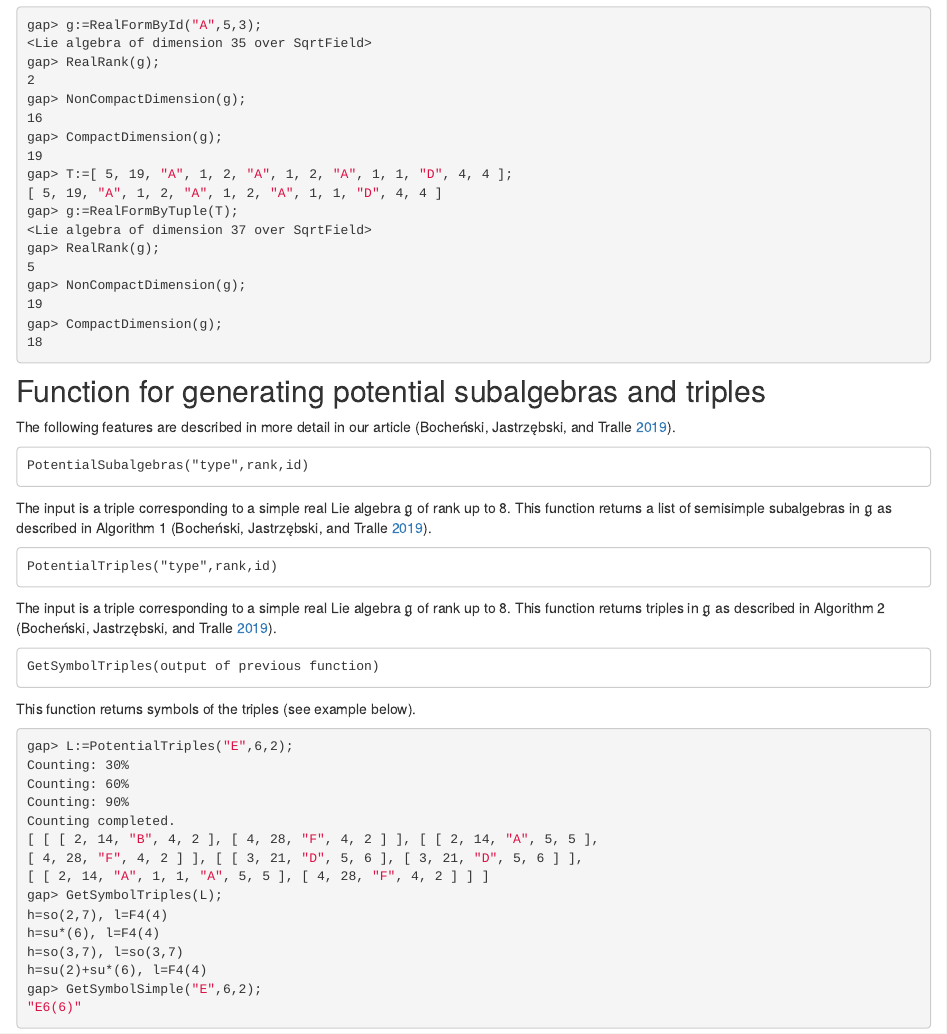
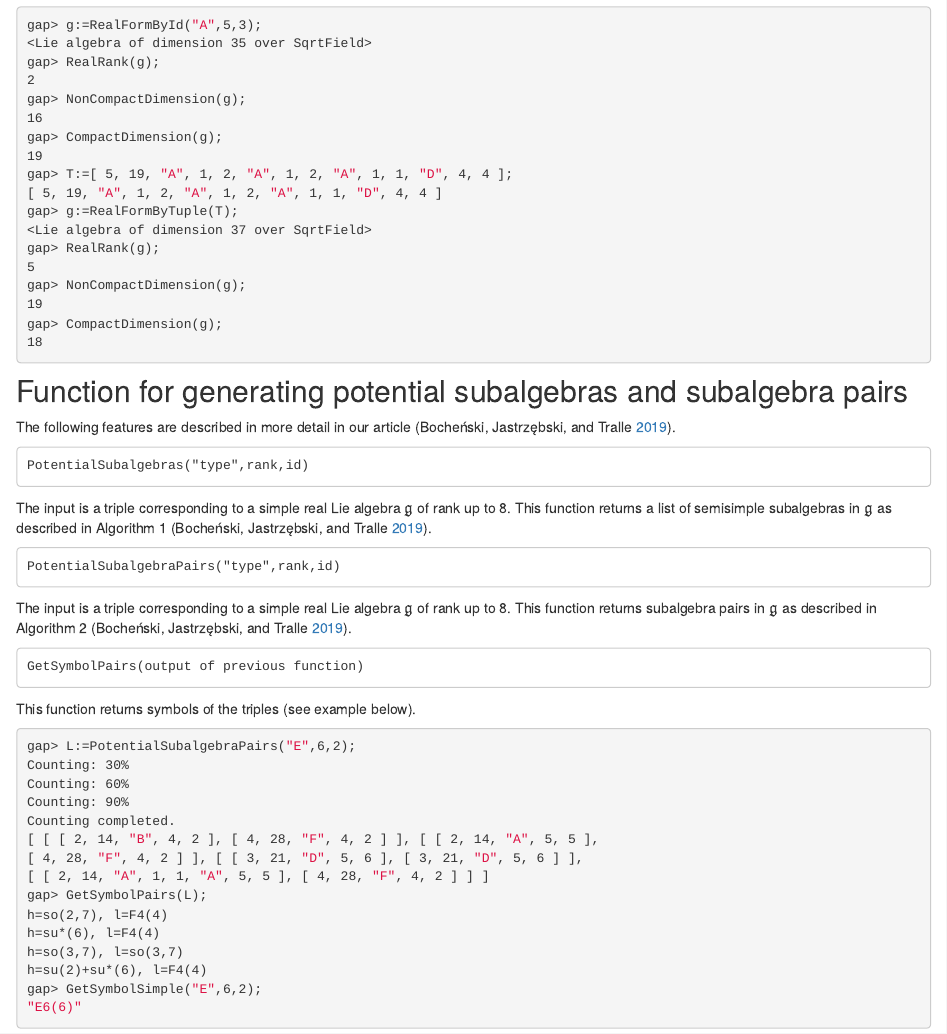
Before and after one commit to pjastr/CKForms, an R Markdown document (doc/manual.Rmd): the page in a window 1100 px wide, from 3490 px down. The pictures show the output file doc/manual.html that the author committed with the source, opened offline; library style sheets and scripts come from the installed R packages.

Commit message:
rename "pairs"

````diff
--- a/doc/manual.Rmd
+++ b/doc/manual.Rmd
@@ -220,7 +220,7 @@ gap> CompactDimension(g);
 
 ```
 
-## Function for generating potential subalgebras and triples
+## Function for generating potential subalgebras and subalgebra pairs
 
 The following features are described in more detail in our article [@BJT].
 
@@ -233,21 +233,21 @@ semisimple subalgebras in $\mathfrak{g}$ as described in Algorithm 1 [@BJT].
 
 
 ```
-PotentialTriples("type",rank,id)
+PotentialSubalgebraPairs("type",rank,id)
 ```
 
-The input is a triple corresponding to a simple real Lie algebra $\mathfrak{g}$ of rank up to 8. This function returns triples
+The input is a triple corresponding to a simple real Lie algebra $\mathfrak{g}$ of rank up to 8. This function returns subalgebra pairs
 in $\mathfrak{g}$ as described in Algorithm 2 [@BJT].
 
 
 ```
-GetSymbolTriples(output of previous function)
+GetSymbolPairs(output of previous function)
 ```
 
 This function returns symbols of the triples (see example below).
 
 ```bash
-gap> L:=PotentialTriples("E",6,2);
+gap> L:=PotentialSubalgebraPairs("E",6,2);
 Counting: 30%
 Counting: 60%
 Counting: 90%
@@ -255,7 +255,7 @@ Counting completed.
 [ [ [ 2, 14, "B", 4, 2 ], [ 4, 28, "F", 4, 2 ] ], [ [ 2, 14, "A", 5, 5 ],
 [ 4, 28, "F", 4, 2 ] ], [ [ 3, 21, "D", 5, 6 ], [ 3, 21, "D", 5, 6 ] ],
 [ [ 2, 14, "A", 1, 1, "A", 5, 5 ], [ 4, 28, "F", 4, 2 ] ] ]
-gap> GetSymbolTriples(L);
+gap> GetSymbolPairs(L);
 h=so(2,7), l=F4(4)
 h=su*(6), l=F4(4)
 h=so(3,7), l=so(3,7)
````
Also changed, not shown: doc/index.html, doc/index.pdf, doc/manual.html, doc/manual.pdf, doc/readme.html, doc/readme.pdf, 3 other files.
